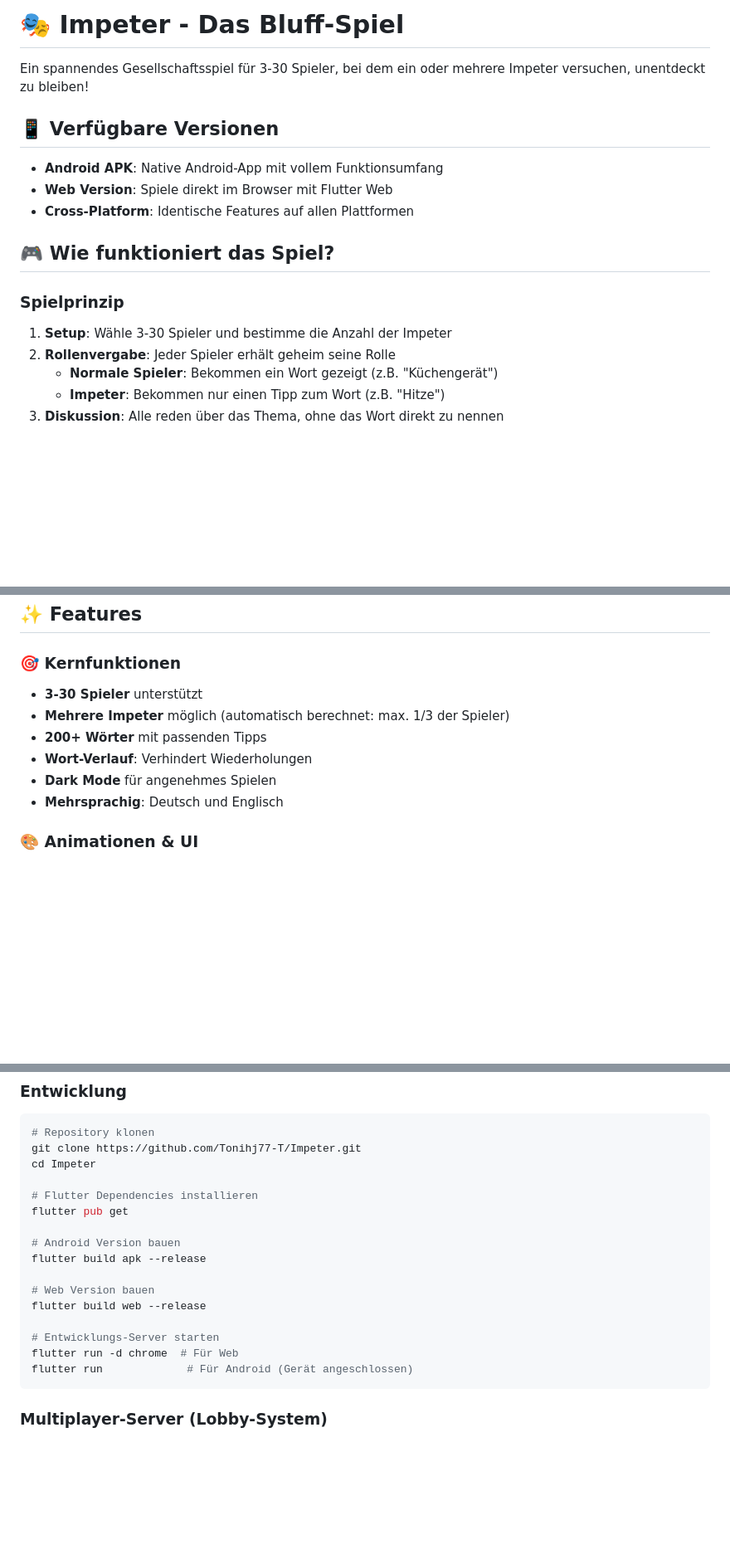
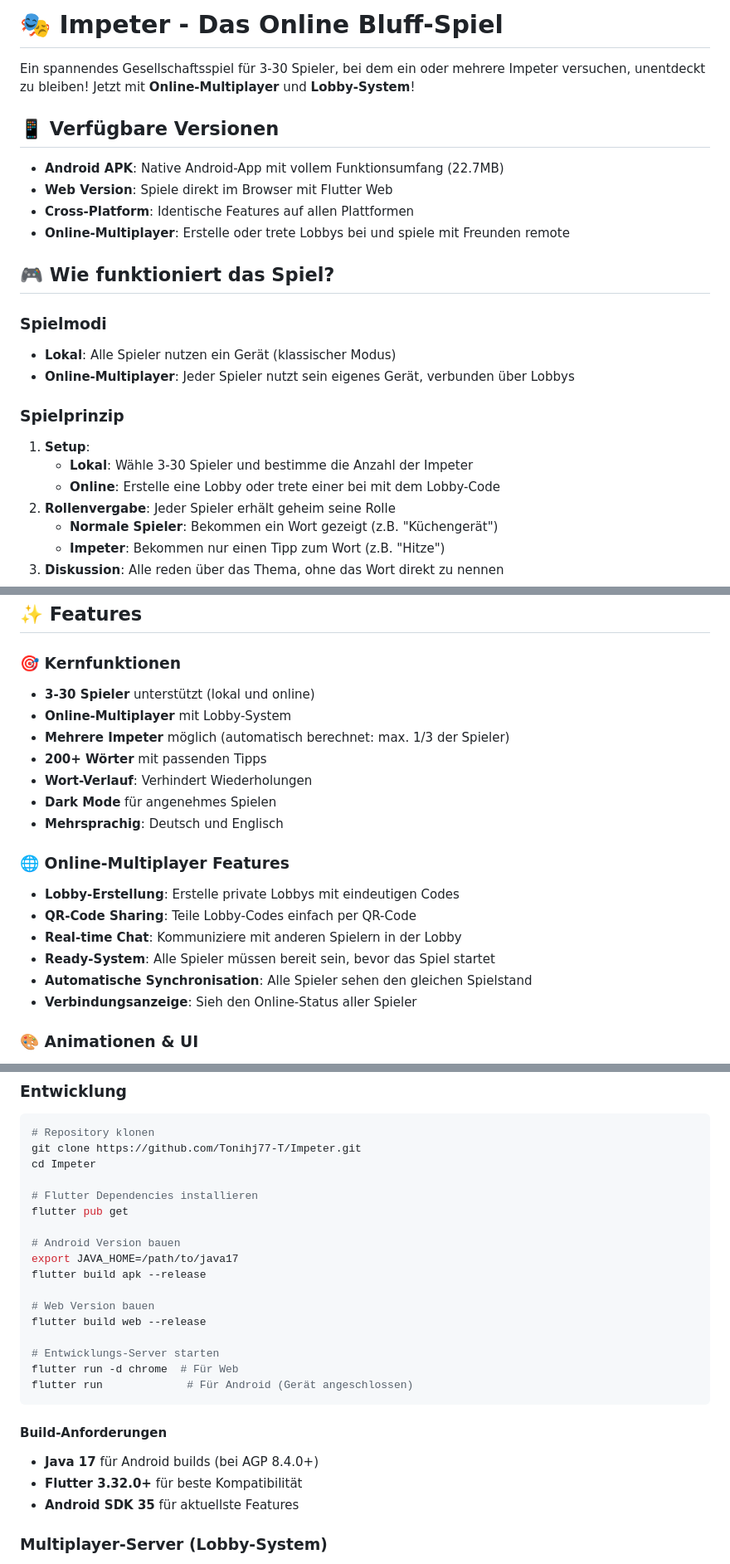
Before and after one commit to Tonihj77-T/impeter-p, a Markdown page: README.md, 3 parts joined by grey strips. Shown: that part at 83% size. Rendered like a GitHub page; blank space fills up the shorter version.

````diff
--- a/README.md
+++ b/README.md
@@ -1,17 +1,24 @@
-# 🎭 Impeter - Das Bluff-Spiel
+# 🎭 Impeter - Das Online Bluff-Spiel
 
-Ein spannendes Gesellschaftsspiel für 3-30 Spieler, bei dem ein oder mehrere Impeter versuchen, unentdeckt zu bleiben!
+Ein spannendes Gesellschaftsspiel für 3-30 Spieler, bei dem ein oder mehrere Impeter versuchen, unentdeckt zu bleiben! Jetzt mit **Online-Multiplayer** und **Lobby-System**!
 
 ## 📱 Verfügbare Versionen
 
-- **Android APK**: Native Android-App mit vollem Funktionsumfang
+- **Android APK**: Native Android-App mit vollem Funktionsumfang (22.7MB)
 - **Web Version**: Spiele direkt im Browser mit Flutter Web
 - **Cross-Platform**: Identische Features auf allen Plattformen
+- **Online-Multiplayer**: Erstelle oder trete Lobbys bei und spiele mit Freunden remote
 
 ## 🎮 Wie funktioniert das Spiel?
 
+### Spielmodi
+- **Lokal**: Alle Spieler nutzen ein Gerät (klassischer Modus)
+- **Online-Multiplayer**: Jeder Spieler nutzt sein eigenes Gerät, verbunden über Lobbys
+
 ### Spielprinzip
-1. **Setup**: Wähle 3-30 Spieler und bestimme die Anzahl der Impeter
+1. **Setup**:
+   - **Lokal**: Wähle 3-30 Spieler und bestimme die Anzahl der Impeter
+   - **Online**: Erstelle eine Lobby oder trete einer bei mit dem Lobby-Code
 2. **Rollenvergabe**: Jeder Spieler erhält geheim seine Rolle
    - **Normale Spieler**: Bekommen ein Wort gezeigt (z.B. "Küchengerät")
    - **Impeter**: Bekommen nur einen Tipp zum Wort (z.B. "Hitze")
@@ -27,12 +34,21 @@ Ein spannendes Gesellschaftsspiel für 3-30 Spieler, bei dem ein oder mehrere Im
 ## ✨ Features
 
 ### 🎯 Kernfunktionen
-- **3-30 Spieler** unterstützt
+- **3-30 Spieler** unterstützt (lokal und online)
+- **Online-Multiplayer** mit Lobby-System
 - **Mehrere Impeter** möglich (automatisch berechnet: max. 1/3 der Spieler)
 - **200+ Wörter** mit passenden Tipps
 - **Wort-Verlauf**: Verhindert Wiederholungen
 - **Dark Mode** für angenehmes Spielen
 - **Mehrsprachig**: Deutsch und Englisch
+
+### 🌐 Online-Multiplayer Features
+- **Lobby-Erstellung**: Erstelle private Lobbys mit eindeutigen Codes
+- **QR-Code Sharing**: Teile Lobby-Codes einfach per QR-Code
+- **Real-time Chat**: Kommuniziere mit anderen Spielern in der Lobby
+- **Ready-System**: Alle Spieler müssen bereit sein, bevor das Spiel startet
+- **Automatische Synchronisation**: Alle Spieler sehen den gleichen Spielstand
+- **Verbindungsanzeige**: Sieh den Online-Status aller Spieler
 
 ### 🎨 Animationen & UI
 - **Card Flip Animationen** bei der Rollenenthüllung
@@ -78,6 +94,7 @@ cd Impeter
 flutter pub get
 
 # Android Version bauen
+export JAVA_HOME=/path/to/java17
 flutter build apk --release
 
 # Web Version bauen
@@ -87,6 +104,11 @@ flutter build web --release
 flutter run -d chrome  # Für Web
 flutter run             # Für Android (Gerät angeschlossen)
 ```
+
+#### Build-Anforderungen
+- **Java 17** für Android builds (bei AGP 8.4.0+)
+- **Flutter 3.32.0+** für beste Kompatibilität
+- **Android SDK 35** für aktuellste Features
 
 ### Multiplayer-Server (Lobby-System)
 
````
Also changed, not shown: other parts of README.md (+65 -20 lines).
